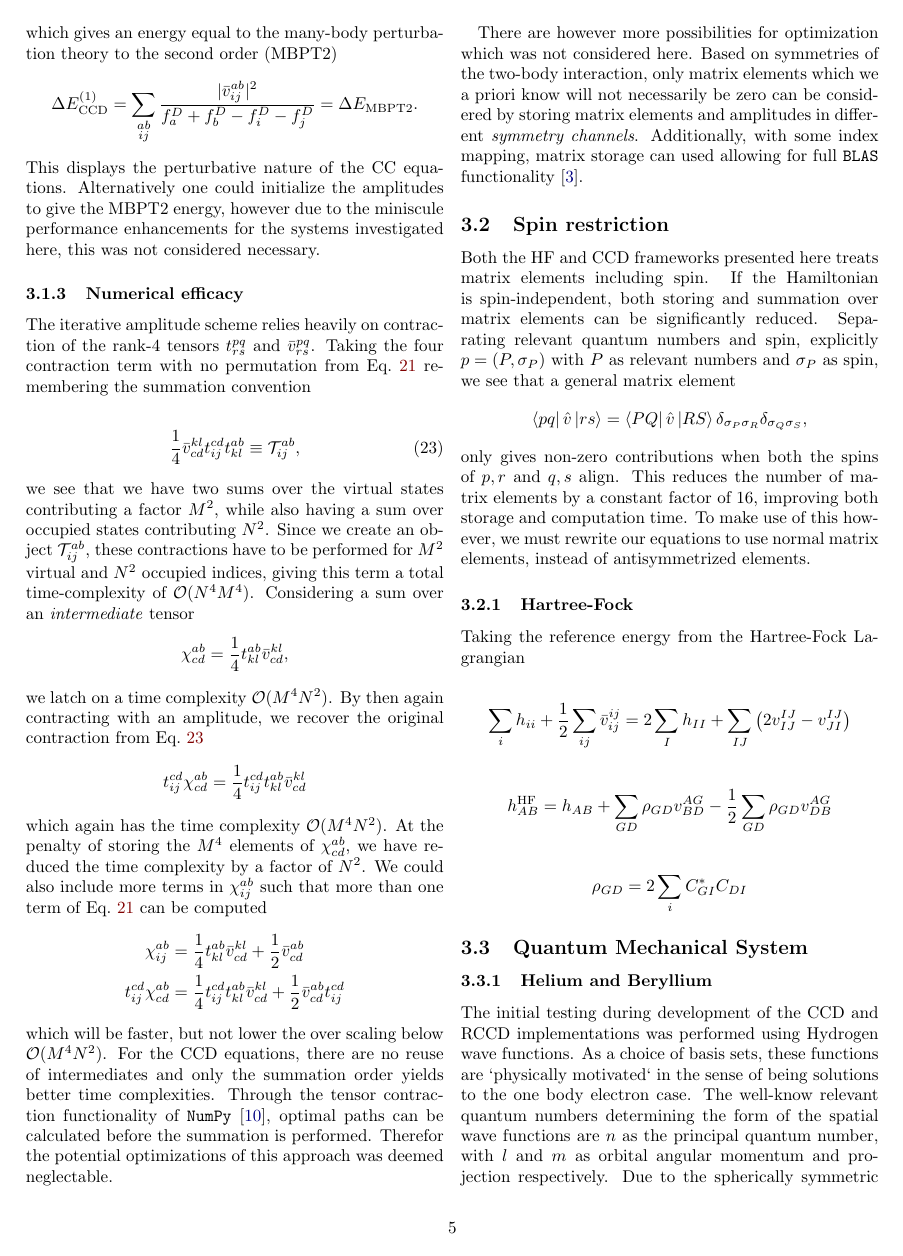
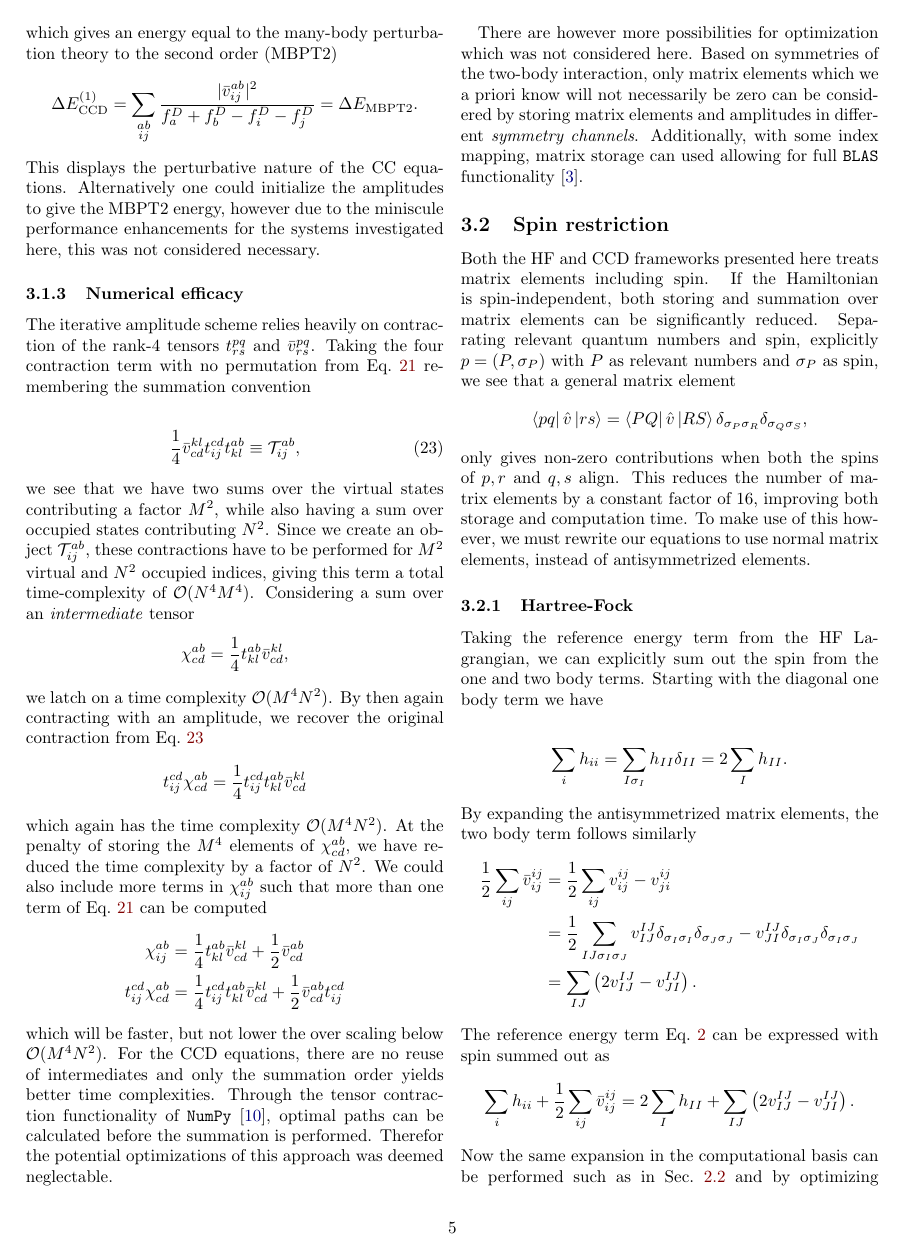
Before and after one commit to hkve/coupled-cluster-FYS4411, a LaTeX paper (tex/main.tex, which reads tex/sections/method.tex): page 5 of 8 before the commit and page 5 of 9 after it. Compiled offline with pdfLaTeX.

Commit message:
HF spin restriction

```diff
--- a/tex/sections/method.tex
+++ b/tex/sections/method.tex
@@ -113,12 +113,22 @@ Both the HF and CCD frameworks presented here treats matrix elements including s
 \end{align*}
 only gives non-zero contributions when both the spins of $p,r$ and $q,s$ align. This reduces the number of matrix elements by a constant factor of 16, improving both storage and computation time. To make use of this however, we must rewrite our equations to use normal matrix elements, instead of antisymmetrized elements.
 \subsubsection{Hartree-Fock}
-Taking the reference energy from the Hartree-Fock Lagrangian
+Taking the reference energy term from the HF Lagrangian, we can explicitly sum out the spin from the one and two body terms. Starting with the diagonal one body term we have
 
 \begin{align*}
-    \sum_i \hshort{i}{i} + \frac{1}{2}\sum_{ij} \elmASshort{ij}{ij} = 2\sum_I \hshort{I}{I} + \sum_{IJ} \pclosed{2\elmshort{IJ}{IJ}-\elmshort{IJ}{JI}}
+    \sum_i \hshort{i}{i} = \sum_{I\sigma_I} \hshort{I}{I}\delta_{II} = 2\sum_I \hshort{I}{I}.
 \end{align*}
-
+By expanding the antisymmetrized matrix elements, the two body term follows similarly
+\begin{align*}
+    \frac{1}{2}\sum_{ij} \elmASshort{ij}{ij} &= \frac{1}{2}\sum_{ij} \elmshort{ij}{ij} - \elmshort{ij}{ji} \\
+    &= \frac{1}{2}\sum_{IJ\sigma_I \sigma_J} \elmshort{IJ}{IJ}\delta_{\sigma_I \sigma_I}\delta_{\sigma_J \sigma_J} - \elmshort{IJ}{JI}\delta_{\sigma_I \sigma_J}\delta_{\sigma_I \sigma_J} \\
+    &= \sum_{IJ} \pclosed{2\elmshort{IJ}{IJ} -  \elmshort{IJ}{JI}}.
+\end{align*}
+The reference energy term \cref{eq:theo:e0ref} can be expressed with spin summed out as
+\begin{align*}
+    \sum_i \hshort{i}{i} + \frac{1}{2}\sum_{ij} \elmASshort{ij}{ij} = 2\sum_I \hshort{I}{I} + \sum_{IJ} \pclosed{2\elmshort{IJ}{IJ}-\elmshort{IJ}{JI}}.
+\end{align*}
+Now the same expansion in the computational basis can be performed such as in \cref{sec:theo:hartreefock} and by optimizing wrt. to the coefficients $C_{AI}$ with the orthonormality constraint, we get a similar HF matrix
 \begin{align*}
     \hamhf{AB} = h_{AB} + \sum_{G D} \rho_{GD} \elmshort{A G}{B D} - \frac{1}{2}\sum_{G D} \rho_{GD}\elmshort{AG}{DB}
 \end{align*}
```
Also changed, not shown: tex/sections/theory.tex (+3 -3 lines), tex/main.pdf, tex/sections/method.tex (3 more changed lines).
